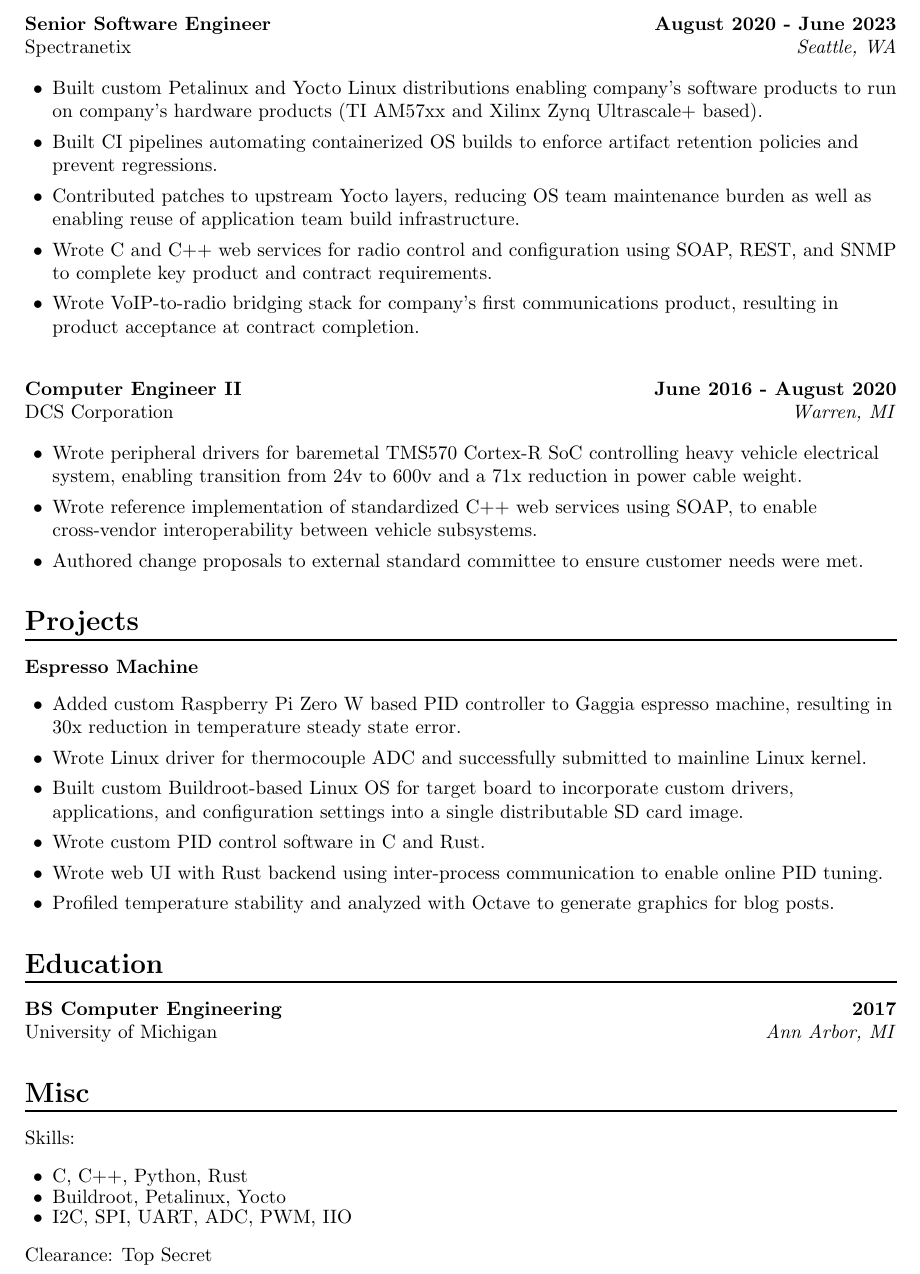
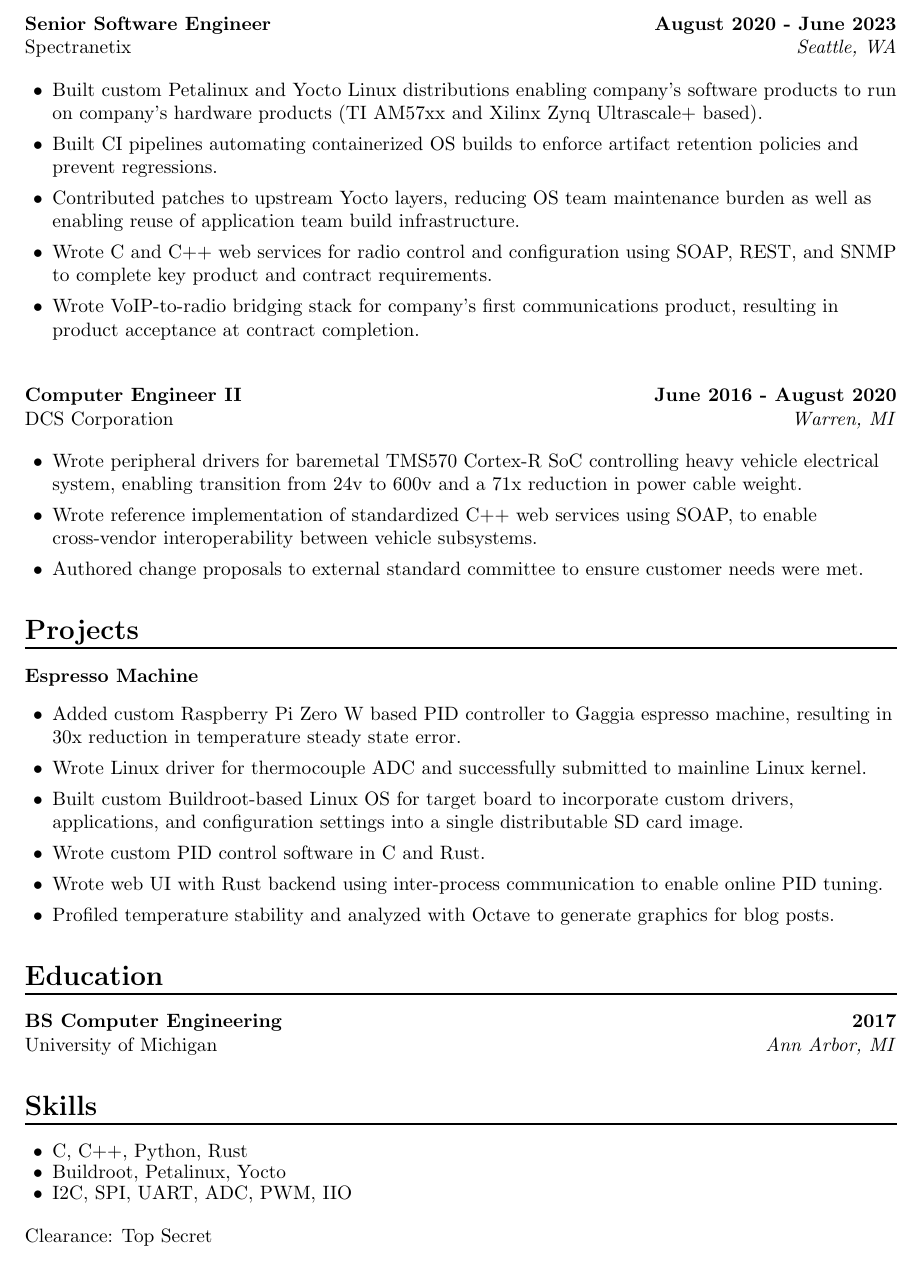
Before and after one commit to ahepp/resume, a LaTeX document (main.tex, which reads misc/clearance.tex, misc/misc.tex, misc/skills.tex): part of the page, cut so that both start at the same text. Compiled offline with pdfLaTeX.

Commit message:
retitle 'misc' as 'skills' and consolidate files

```diff
--- a/misc/clearance.tex
+++ /dev/null
@@ -1 +0,0 @@
-\noindent Clearance: Top Secret \par
--- a/misc/misc.tex
+++ b/misc/misc.tex
@@ -1,3 +1,7 @@
-\section*{Misc}
-\input{misc/skills}
-\input{misc/clearance}
+\section*{Skills}
+\begin{itemize}[itemsep=-0.5em]
+    \item C, C++, Python, Rust
+    \item Buildroot, Petalinux, Yocto
+    \item I2C, SPI, UART, ADC, PWM, IIO
+\end{itemize}
+\noindent Clearance: Top Secret \par
--- a/misc/skills.tex
+++ /dev/null
@@ -1,6 +0,0 @@
-\noindent Skills:
-\begin{itemize}[itemsep=-0.5em]
-    \item C, C++, Python, Rust
-    \item Buildroot, Petalinux, Yocto
-    \item I2C, SPI, UART, ADC, PWM, IIO
-\end{itemize}
```
